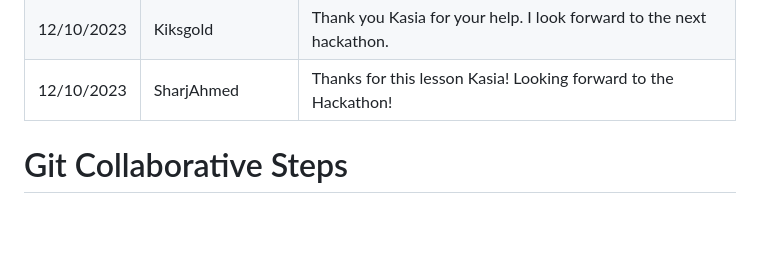
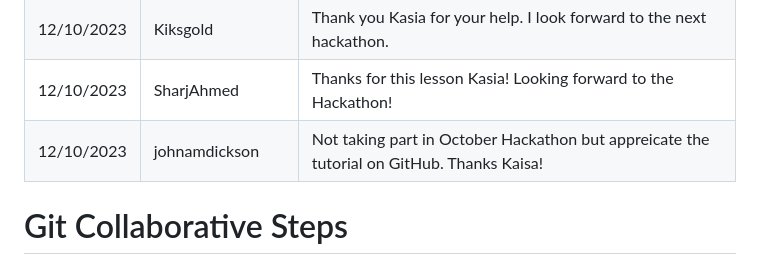
Before and after one commit to bezebee/Git-Collaborative, a Markdown page: README.md, the part around the change. GitHub-like rendering; blank space fills up the shorter version.

Commit message:
docs: add name and comment to README demo collaborative input and add name with comment to README table

```diff
--- a/README.md
+++ b/README.md
@@ -15,6 +15,7 @@
 | 09/10/2023 | Zaicodes         | Thank you for helping us practice this, still not 100% confident but I'm sure the Hackathon will help a lot.                                                                                                               |
 | 12/10/2023 | Kiksgold         | Thank you Kasia for your help. I look forward to the next hackathon.                                                                                                                                                       |
 | 12/10/2023 | SharjAhmed       | Thanks for this lesson Kasia! Looking forward to the Hackathon!                                                                                                                                                            |
+| 12/10/2023 | johnamdickson       | Not taking part in October Hackathon but appreicate the tutorial on GitHub. Thanks Kaisa!                                                                                                                                                          |
 
 # Git Collaborative Steps
 
```
